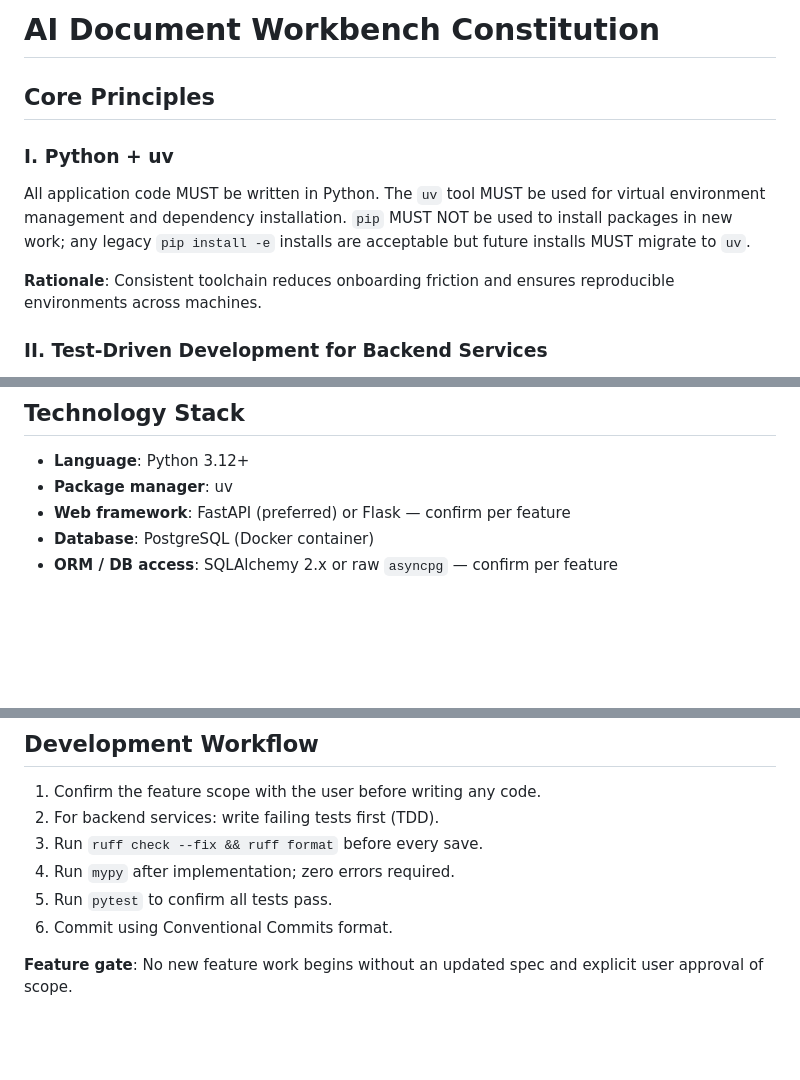
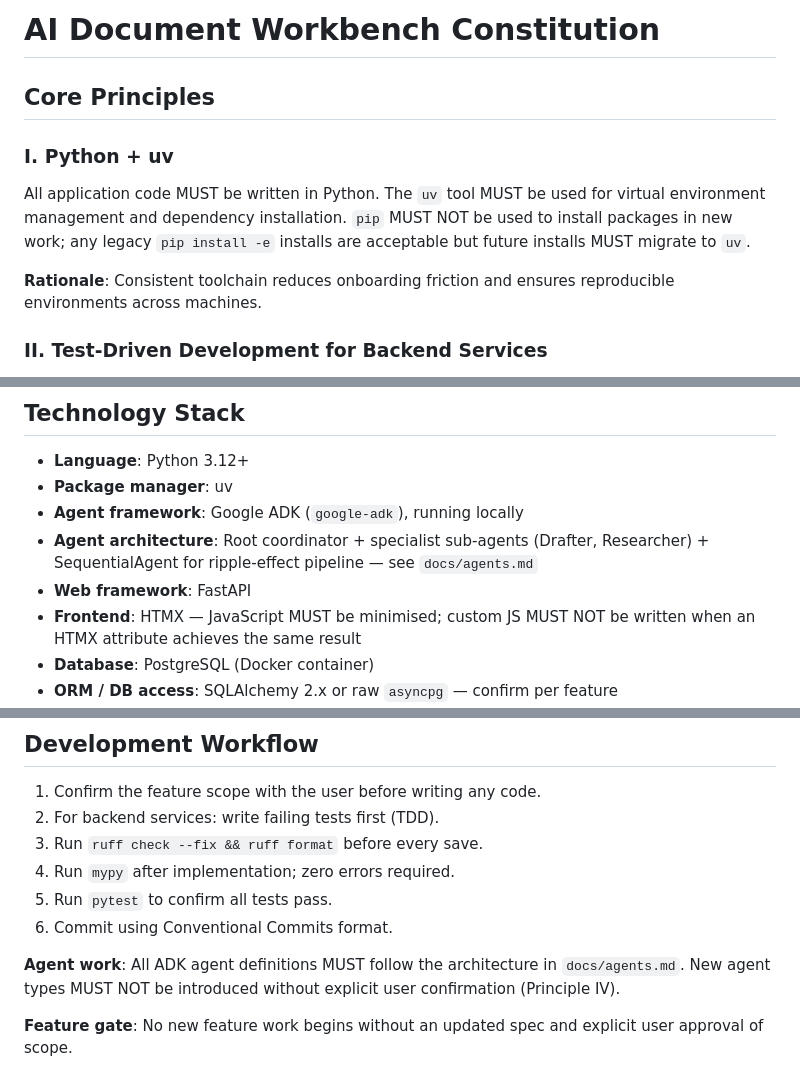
Before and after one commit to wgilpin/documentLM, a Markdown page: .specify/memory/constitution.md, 3 parts joined by grey strips. Rendered like a GitHub page; blank space fills up the shorter version.

Commit message:
docs: update constitution for HTMX&FastAPI and add agent architecture documentation

```diff
--- a/.specify/memory/constitution.md
+++ b/.specify/memory/constitution.md
@@ -1,22 +1,20 @@
 <!--
 SYNC IMPACT REPORT
 ==================
-Version change: (none) → 1.0.0 (initial ratification)
+Version change: 1.1.0 → 1.2.0 (MINOR — FastAPI confirmed; HTMX added as
+  frontend framework; minimize-JS constraint codified in Technology Stack)
 
-Modified principles: N/A (initial creation)
+Modified principles: None
 
 Added sections:
-- Core Principles (I–IX)
-- Technology Stack
-- Development Workflow
-- Governance
+- Technology Stack: FastAPI (confirmed), HTMX, minimize-JS rule
 
-Removed sections: N/A
+Removed sections: None
 
 Templates reviewed:
-- .specify/templates/plan-template.md       ✅ updated (Technical Context defaults + Constitution Check gates)
+- .specify/templates/plan-template.md       ✅ updated (Primary Dependencies confirmed + HTMX)
 - .specify/templates/spec-template.md       ✅ no changes required
-- .specify/templates/tasks-template.md      ✅ updated (test guidance reflects TDD-for-services policy)
+- .specify/templates/tasks-template.md      ✅ no changes required
 - .specify/templates/agent-file-template.md ✅ no changes required
 
 Deferred items: None
@@ -131,7 +129,12 @@ correct behaviour; logs are the primary debugging tool.
 
 - **Language**: Python 3.12+
 - **Package manager**: uv
-- **Web framework**: FastAPI (preferred) or Flask — confirm per feature
+- **Agent framework**: Google ADK (`google-adk`), running locally
+- **Agent architecture**: Root coordinator + specialist sub-agents (Drafter,
+  Researcher) + SequentialAgent for ripple-effect pipeline — see `docs/agents.md`
+- **Web framework**: FastAPI
+- **Frontend**: HTMX — JavaScript MUST be minimised; custom JS MUST NOT be
+  written when an HTMX attribute achieves the same result
 - **Database**: PostgreSQL (Docker container)
 - **ORM / DB access**: SQLAlchemy 2.x or raw `asyncpg` — confirm per feature
 - **Validation**: Pydantic v2
@@ -149,6 +152,10 @@ correct behaviour; logs are the primary debugging tool.
 5. Run `pytest` to confirm all tests pass.
 6. Commit using Conventional Commits format.
 
+**Agent work**: All ADK agent definitions MUST follow the architecture in
+`docs/agents.md`. New agent types MUST NOT be introduced without explicit user
+confirmation (Principle IV).
+
 **Feature gate**: No new feature work begins without an updated spec and explicit
 user approval of scope.
 
```
Also changed, not shown: other parts of .specify/memory/constitution.md (+1 -1 lines), .specify/templates/plan-template.md (+2 -1 lines), docs/agents.md (added, +31 -0 lines).
